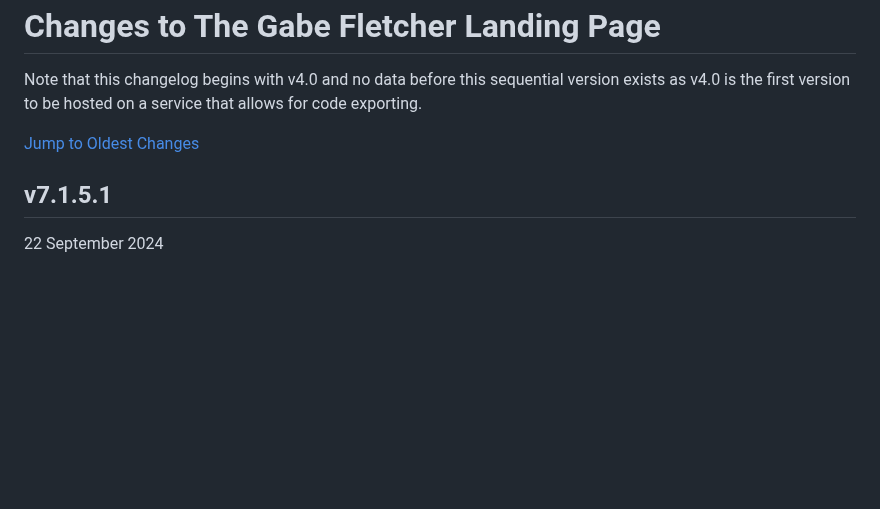
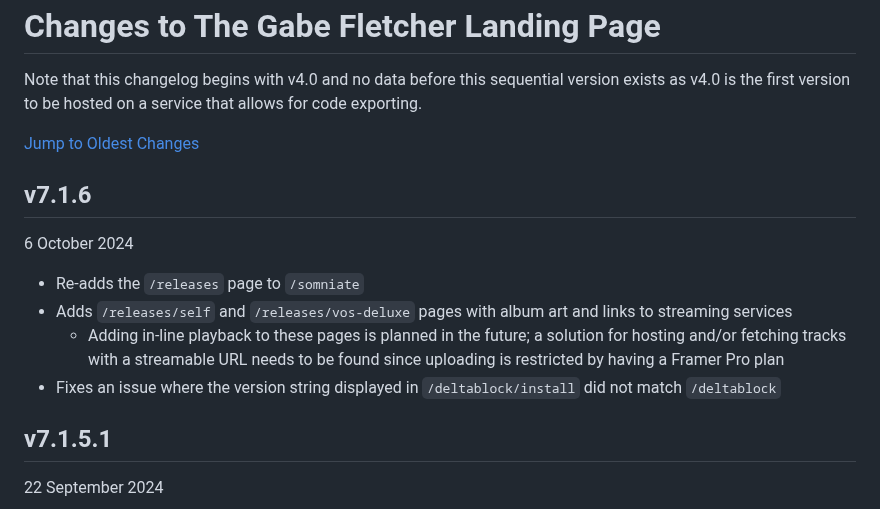
Before and after one commit to gabefletch/site, a Markdown page: changes.md, the part around the change. GitHub-like rendering; blank space fills up the shorter version.

```diff
--- a/changes.md
+++ b/changes.md
@@ -3,6 +3,12 @@ Note that this changelog begins with v4.0 and no data before this sequential ver
 
 [Jump to Oldest Changes](https://github.com/gabefletch/site/blob/main/changes.md#v40)
 
+## v7.1.6
+6 October 2024
+- Re-adds the `/releases` page to `/somniate`
+- Adds `/releases/self` and `/releases/vos-deluxe` pages with album art and links to streaming services
+  - Adding in-line playback to these pages is planned in the future; a solution for hosting and/or fetching tracks with a streamable URL needs to be found since uploading is restricted by having a Framer Pro plan
+- Fixes an issue where the version string displayed in `/deltablock/install` did not match `/deltablock`
 ## v7.1.5.1
 22 September 2024
 - Fixes some non-major backend issues with link directing
```
